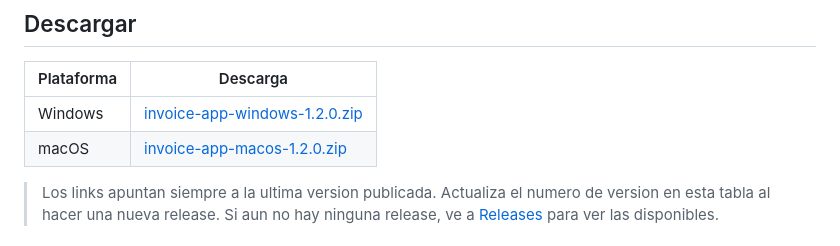
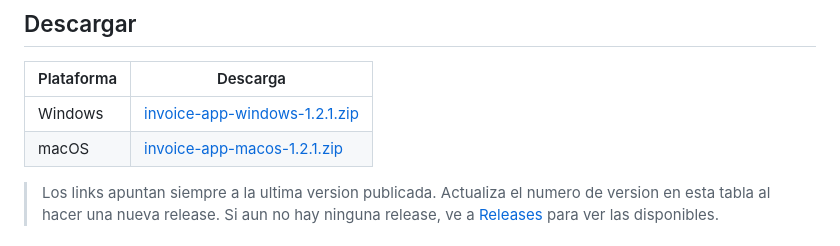
Before and after one commit to sermarmar/invoice-app-electron, a Markdown page: README.md, the part around the change. Rendered like a GitHub page.

Commit message:
chore: actualizar enlaces de descarga a la versión 1.2.1 en README.md

```diff
--- a/README.md
+++ b/README.md
@@ -9,8 +9,8 @@ Aplicación de escritorio construida con Flutter.
 
 | Plataforma | Descarga |
 |------------|----------|
-| Windows | [invoice-app-windows-1.2.0.zip](https://github.com/sermarmar/invoice-app-electron/releases/latest/download/invoice-app-windows-1.2.0.zip) |
-| macOS | [invoice-app-macos-1.2.0.zip](https://github.com/sermarmar/invoice-app-electron/releases/latest/download/invoice-app-macos-1.2.0.zip) |
+| Windows | [invoice-app-windows-1.2.1.zip](https://github.com/sermarmar/invoice-app-electron/releases/latest/download/invoice-app-windows-1.2.1.zip) |
+| macOS | [invoice-app-macos-1.2.1.zip](https://github.com/sermarmar/invoice-app-electron/releases/latest/download/invoice-app-macos-1.2.1.zip) |
 
 > Los links apuntan siempre a la ultima version publicada. Actualiza el numero de version en esta tabla al hacer una nueva release. Si aun no hay ninguna release, ve a [Releases](https://github.com/sermarmar/invoice-app-electron/releases) para ver las disponibles.
 
```
